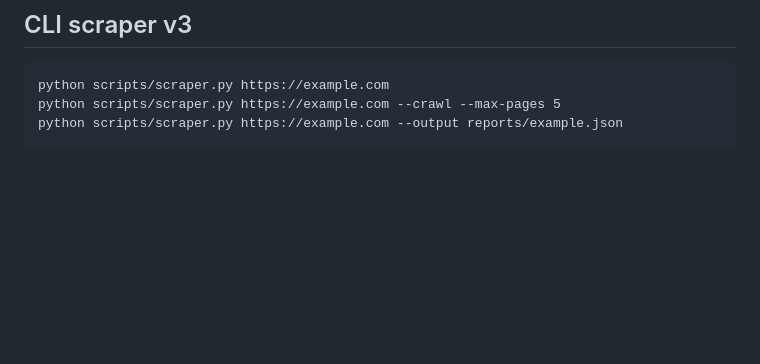
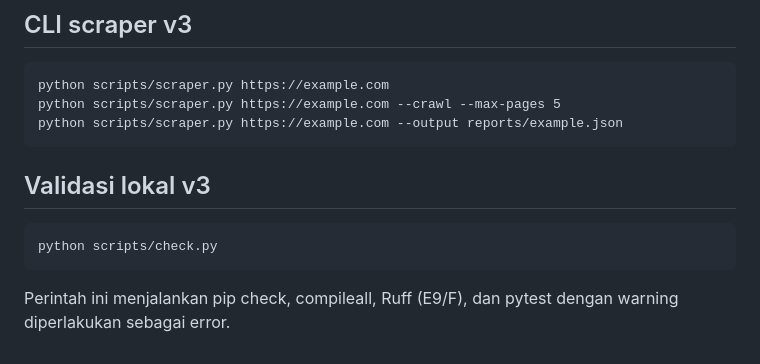
Before and after one commit to nararyajayautamagroub/modbussid-converter, a Markdown page: README.md, the part around the change. Rendered like a GitHub page; blank space fills up the shorter version.

Commit message:
docs: add unified v3 validation command

```diff
--- a/README.md
+++ b/README.md
@@ -103,3 +103,9 @@ Scraper berjalan pada host publik HTTP/HTTPS, memvalidasi DNS/IP publik, memerik
     python scripts/scraper.py https://example.com
     python scripts/scraper.py https://example.com --crawl --max-pages 5
     python scripts/scraper.py https://example.com --output reports/example.json
+
+## Validasi lokal v3
+
+    python scripts/check.py
+
+Perintah ini menjalankan pip check, compileall, Ruff (E9/F), dan pytest dengan warning diperlakukan sebagai error.
```
